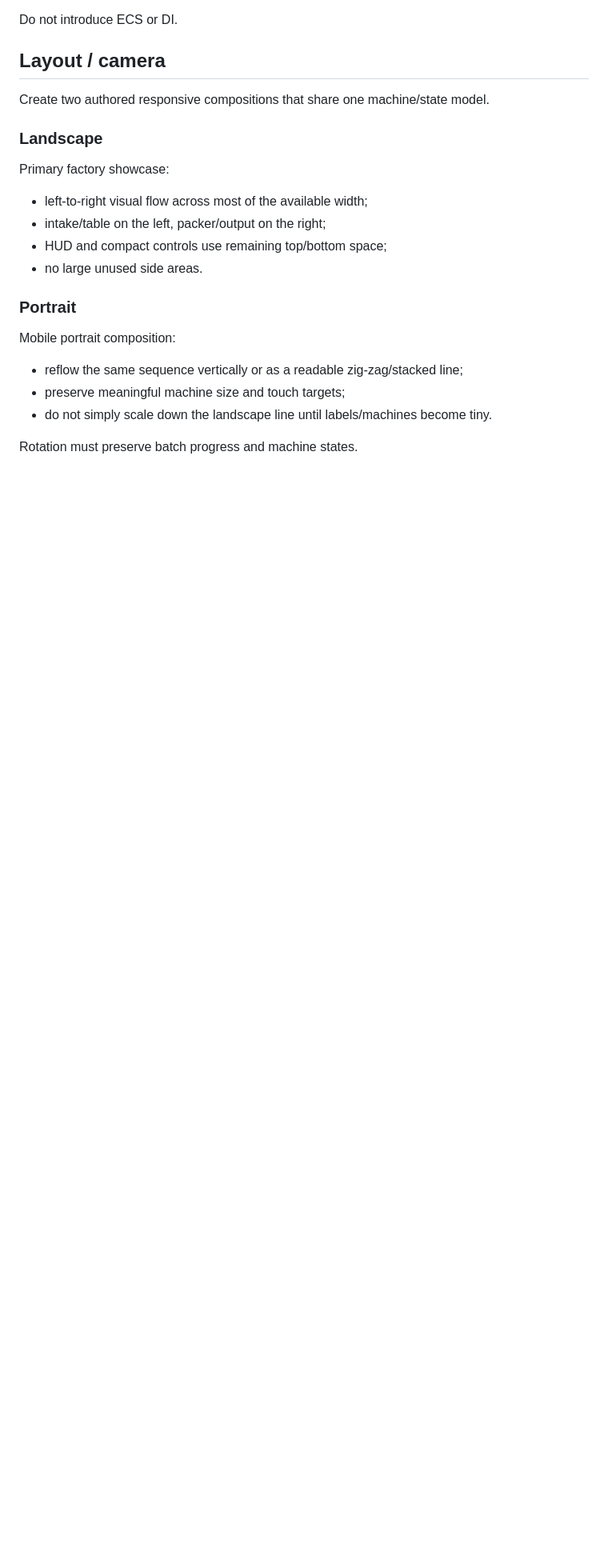
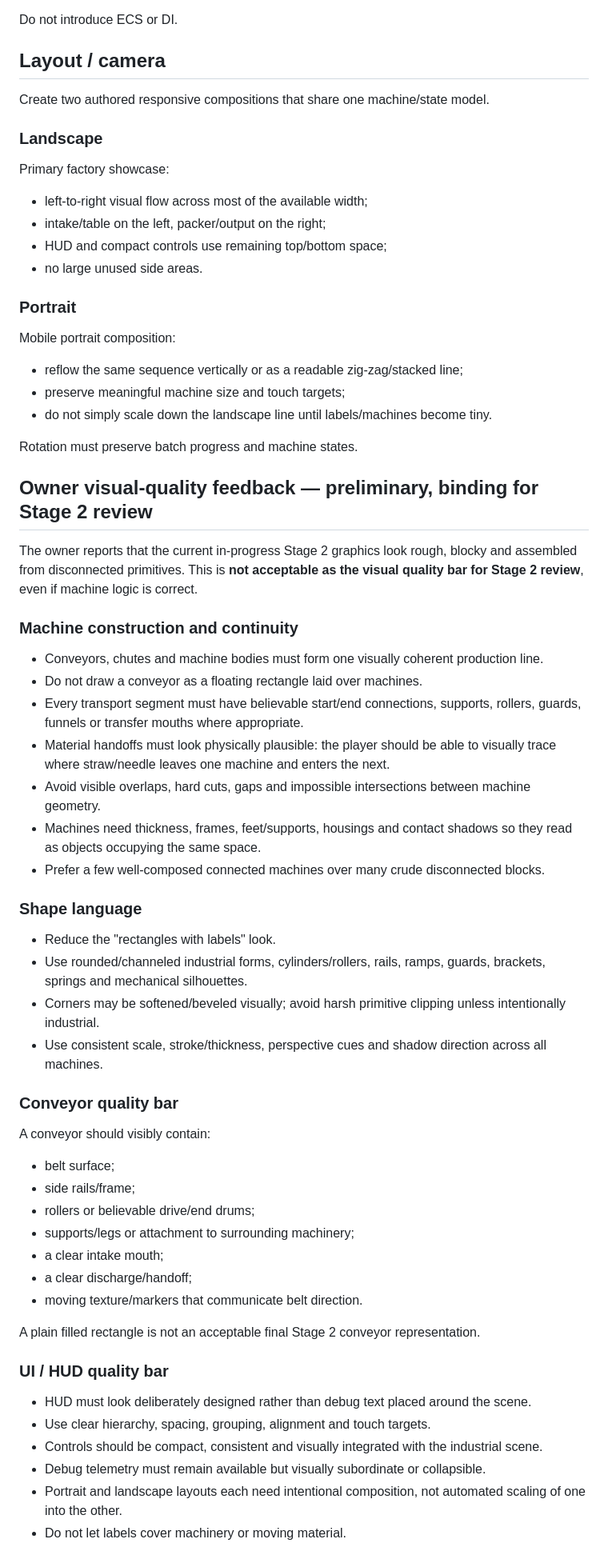
Before and after one commit to sirdimitry/NeedleFactory, a Markdown page: docs/STAGE_2.md, the part around one of its changes. Shown at 80% size. GitHub-like rendering; blank space fills up the shorter version.

Commit message:
docs: raise Stage 2 visual quality bar

```diff
--- a/docs/STAGE_2.md
+++ b/docs/STAGE_2.md
@@ -178,3 +178,42 @@ Mobile portrait composition:
 
 Rotation must preserve batch progress and machine states.
 
+## Owner visual-quality feedback — preliminary, binding for Stage 2 review
+
+The owner reports that the current in-progress Stage 2 graphics look rough, blocky and assembled from disconnected primitives. This is **not acceptable as the visual quality bar for Stage 2 review**, even if machine logic is correct.
+
+### Machine construction and continuity
+- Conveyors, chutes and machine bodies must form one visually coherent production line.
+- Do not draw a conveyor as a floating rectangle laid over machines.
+- Every transport segment must have believable start/end connections, supports, rollers, guards, funnels or transfer mouths where appropriate.
+- Material handoffs must look physically plausible: the player should be able to visually trace where straw/needle leaves one machine and enters the next.
+- Avoid visible overlaps, hard cuts, gaps and impossible intersections between machine geometry.
+- Machines need thickness, frames, feet/supports, housings and contact shadows so they read as objects occupying the same space.
+- Prefer a few well-composed connected machines over many crude disconnected blocks.
+
+### Shape language
+- Reduce the "rectangles with labels" look.
+- Use rounded/channeled industrial forms, cylinders/rollers, rails, ramps, guards, brackets, springs and mechanical silhouettes.
+- Corners may be softened/beveled visually; avoid harsh primitive clipping unless intentionally industrial.
+- Use consistent scale, stroke/thickness, perspective cues and shadow direction across all machines.
+
+### Conveyor quality bar
+A conveyor should visibly contain:
+- belt surface;
+- side rails/frame;
+- rollers or believable drive/end drums;
+- supports/legs or attachment to surrounding machinery;
+- a clear intake mouth;
+- a clear discharge/handoff;
+- moving texture/markers that communicate belt direction.
+
+A plain filled rectangle is not an acceptable final Stage 2 conveyor representation.
+
+### UI / HUD quality bar
+- HUD must look deliberately designed rather than debug text placed around the scene.
+- Use clear hierarchy, spacing, grouping, alignment and touch targets.
+- Controls should be compact, consistent and visually integrated with the industrial scene.
+- Debug telemetry must remain available but visually subordinate or collapsible.
+- Portrait and landscape layouts each need intentional composition, not automated scaling of one into the other.
+- Do not let labels cover machinery or moving material.
+
```
Also changed, not shown: other parts of docs/STAGE_2.md (+11 -0 lines).
